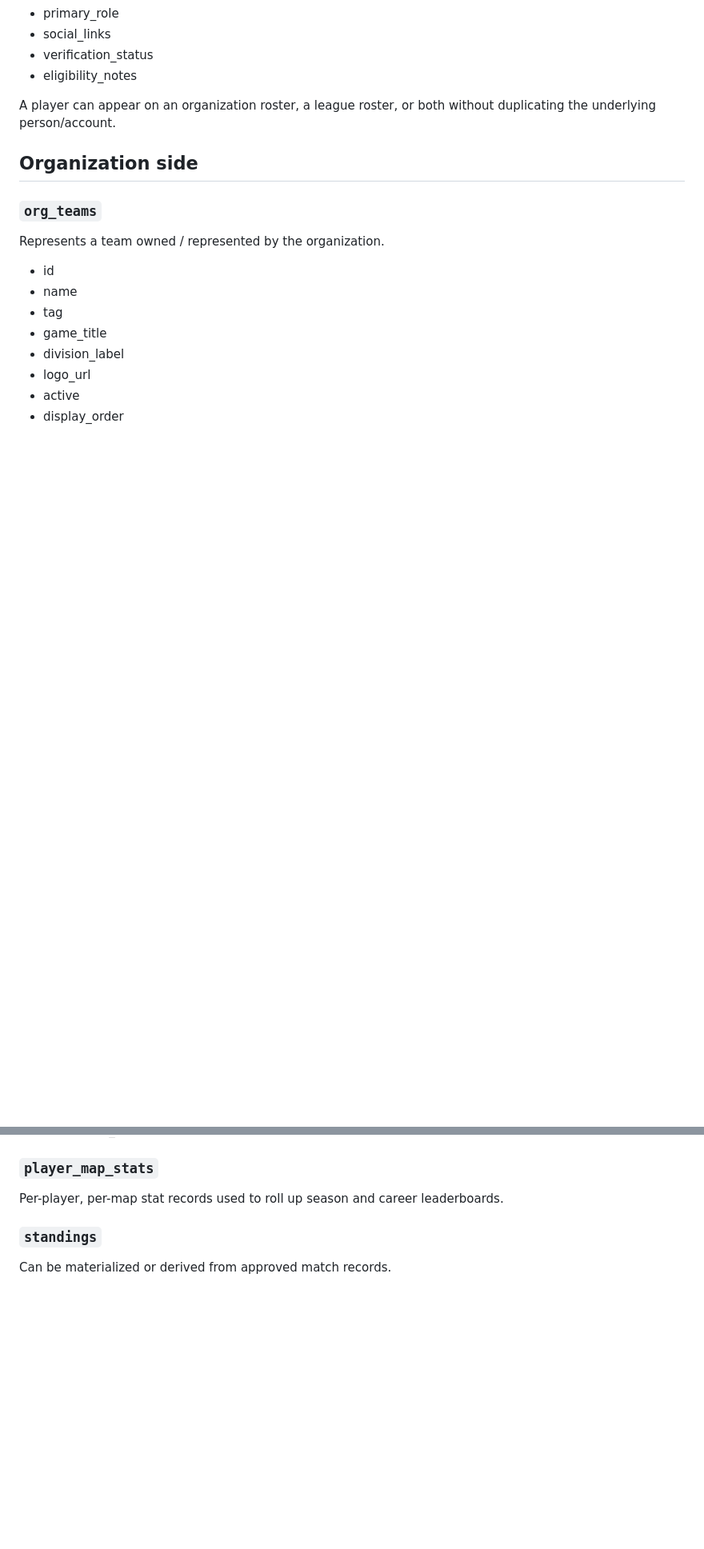
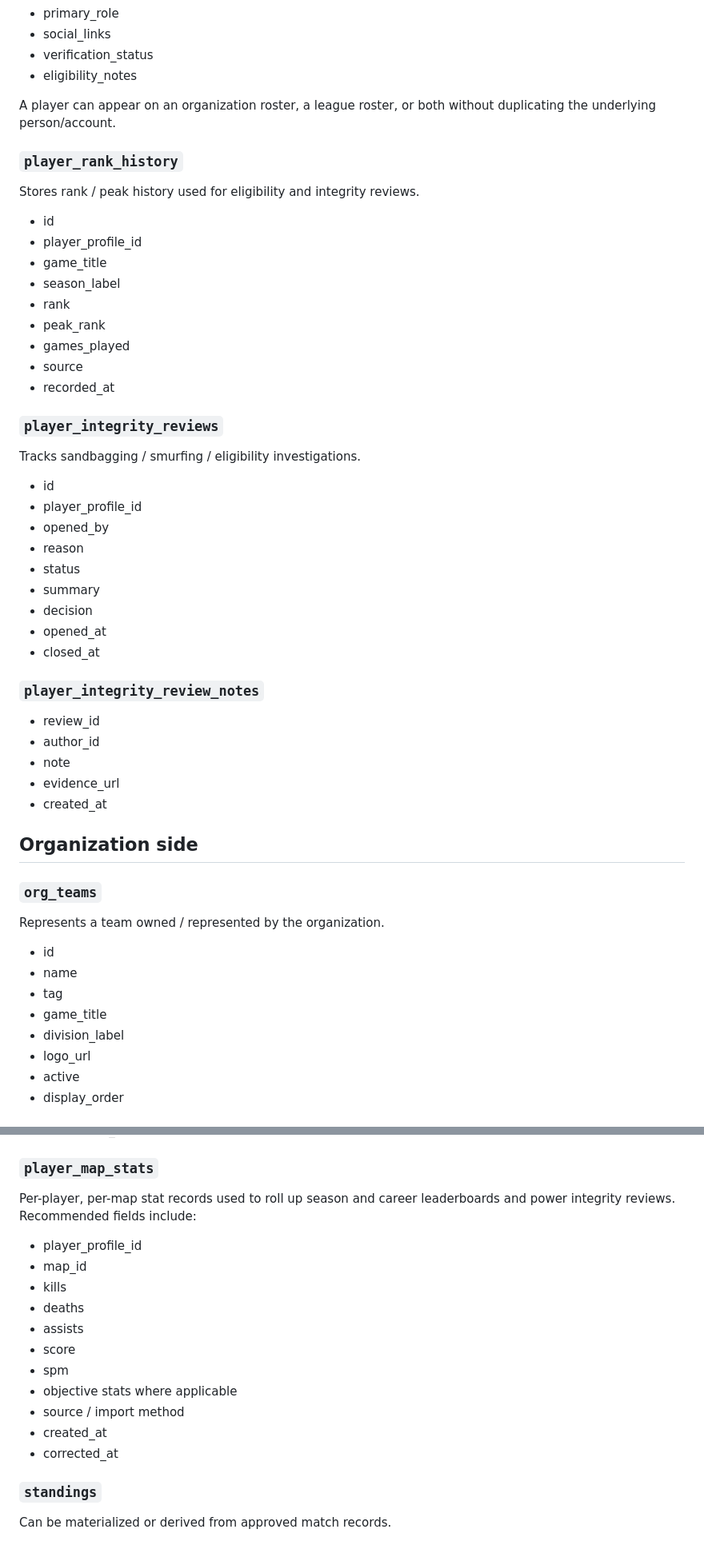
Before and after one commit to HonoringBills/league-platform-mockup, a Markdown page: docs/DATA_MODEL.md, 2 parts joined by grey strips. Shown at 80% size. Drawn GitHub-style; blank space fills up the shorter version.

Commit message:
Add integrity investigation data model

```diff
--- a/docs/DATA_MODEL.md
+++ b/docs/DATA_MODEL.md
@@ -23,6 +23,37 @@ The key design rule is that **organization rosters and league competitors are no
 - eligibility_notes
 
 A player can appear on an organization roster, a league roster, or both without duplicating the underlying person/account.
+
+### `player_rank_history`
+Stores rank / peak history used for eligibility and integrity reviews.
+- id
+- player_profile_id
+- game_title
+- season_label
+- rank
+- peak_rank
+- games_played
+- source
+- recorded_at
+
+### `player_integrity_reviews`
+Tracks sandbagging / smurfing / eligibility investigations.
+- id
+- player_profile_id
+- opened_by
+- reason
+- status
+- summary
+- decision
+- opened_at
+- closed_at
+
+### `player_integrity_review_notes`
+- review_id
+- author_id
+- note
+- evidence_url
+- created_at
 
 ## Organization side
 
@@ -136,7 +167,19 @@ Stores the submitted application before / during staff review.
 - screenshot_url
 
 ### `player_map_stats`
-Per-player, per-map stat records used to roll up season and career leaderboards.
+Per-player, per-map stat records used to roll up season and career leaderboards and power integrity reviews.
+Recommended fields include:
+- player_profile_id
+- map_id
+- kills
+- deaths
+- assists
+- score
+- spm
+- objective stats where applicable
+- source / import method
+- created_at
+- corrected_at
 
 ### `standings`
 Can be materialized or derived from approved match records.
```
Also changed, not shown: other parts of docs/DATA_MODEL.md (+20 -1 lines).
